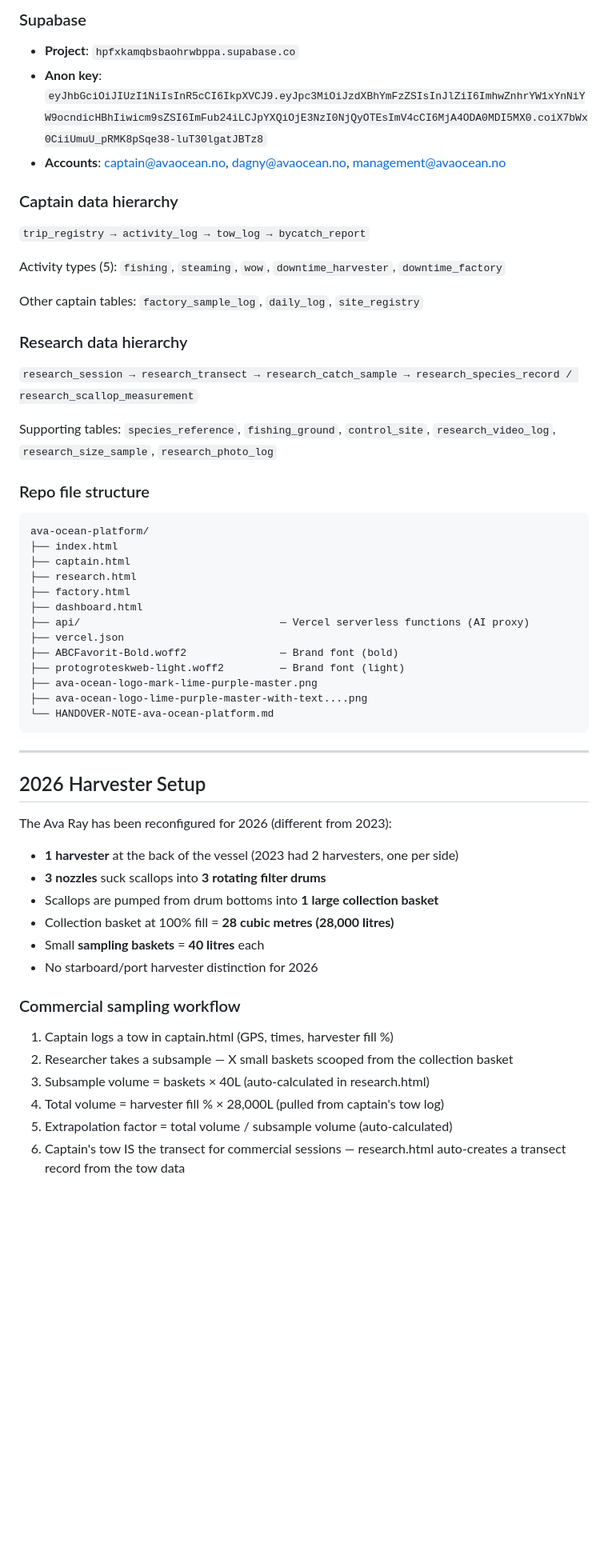
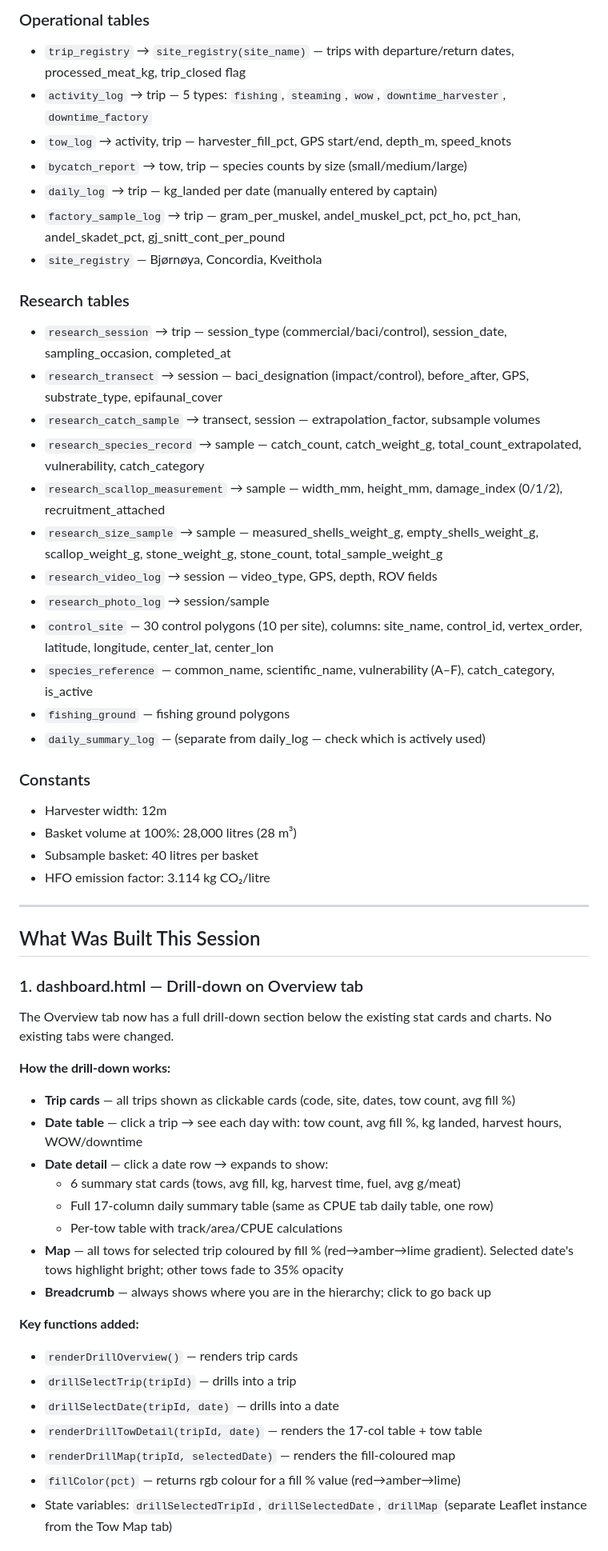
Before and after one commit to DagnyAvaOcean/ava-ocean-platform, a Markdown page: HANDOVER-NOTE-ava-ocean-platform.md, the part around one of its changes. Shown at 80% size. Rendered like a GitHub page; blank space fills up the shorter version.

````diff
--- a/HANDOVER-NOTE-ava-ocean-platform.md
+++ b/HANDOVER-NOTE-ava-ocean-platform.md
@@ -38,56 +45,56 @@ Each app is a **single HTML file** with inline CSS and JavaScript, using Supabas
 
-### Supabase
-- **Project**: `hpfxkamqbsbaohrwbppa.supabase.co`
-- **Anon key**: `eyJhbGciOiJIUzI1NiIsInR5cCI6IkpXVCJ9.eyJpc3MiOiJzdXBhYmFzZSIsInJlZiI6ImhwZnhrYW1xYnNiYW9ocndicHBhIiwicm9sZSI6ImFub24iLCJpYXQiOjE3NzI0NjQyOTEsImV4cCI6MjA4ODA0MDI5MX0.coiX7bWx0CiiUmuU_pRMK8pSqe38-luT30lgatJBTz8`
-- **Accounts**: captain@avaocean.no, dagny@avaocean.no, management@avaocean.no
+### Operational tables
+- `trip_registry` → `site_registry(site_name)` — trips with departure/return dates, processed_meat_kg, trip_closed flag
+- `activity_log` → trip — 5 types: `fishing`, `steaming`, `wow`, `downtime_harvester`, `downtime_factory`
+- `tow_log` → activity, trip — harvester_fill_pct, GPS start/end, depth_m, speed_knots
+- `bycatch_report` → tow, trip — species counts by size (small/medium/large)
+- `daily_log` → trip — kg_landed per date (manually entered by captain)
+- `factory_sample_log` → trip — gram_per_muskel, andel_muskel_pct, pct_ho, pct_han, andel_skadet_pct, gj_snitt_cont_per_pound
+- `site_registry` — Bjørnøya, Concordia, Kveithola
 
-### Captain data hierarchy
-`trip_registry → activity_log → tow_log → bycatch_report`
+### Research tables
+- `research_session` → trip — session_type (commercial/baci/control), session_date, sampling_occasion, completed_at
+- `research_transect` → session — baci_designation (impact/control), before_after, GPS, substrate_type, epifaunal_cover
+- `research_catch_sample` → transect, session — extrapolation_factor, subsample volumes
+- `research_species_record` → sample — catch_count, catch_weight_g, total_count_extrapolated, vulnerability, catch_category
+- `research_scallop_measurement` → sample — width_mm, height_mm, damage_index (0/1/2), recruitment_attached
+- `research_size_sample` → sample — measured_shells_weight_g, empty_shells_weight_g, scallop_weight_g, stone_weight_g, stone_count, total_sample_weight_g
+- `research_video_log` → session — video_type, GPS, depth, ROV fields
+- `research_photo_log` → session/sample
+- `control_site` — 30 control polygons (10 per site), columns: site_name, control_id, vertex_order, latitude, longitude, center_lat, center_lon
+- `species_reference` — common_name, scientific_name, vulnerability (A–F), catch_category, is_active
+- `fishing_ground` — fishing ground polygons
+- `daily_summary_log` — (separate from daily_log — check which is actively used)
 
-Activity types (5): `fishing`, `steaming`, `wow`, `downtime_harvester`, `downtime_factory`
-
-Other captain tables: `factory_sample_log`, `daily_log`, `site_registry`
-
-### Research data hierarchy
-`research_session → research_transect → research_catch_sample → research_species_record / research_scallop_measurement`
-
-Supporting tables: `species_reference`, `fishing_ground`, `control_site`, `research_video_log`, `research_size_sample`, `research_photo_log`
-
-### Repo file structure
-```
-ava-ocean-platform/
-├── index.html
-├── captain.html
-├── research.html
-├── factory.html
-├── dashboard.html
-├── api/                                — Vercel serverless functions (AI proxy)
-├── vercel.json
-├── ABCFavorit-Bold.woff2               — Brand font (bold)
-├── protogroteskweb-light.woff2         — Brand font (light)
-├── ava-ocean-logo-mark-lime-purple-master.png
-├── ava-ocean-logo-lime-purple-master-with-text....png
-└── HANDOVER-NOTE-ava-ocean-platform.md
-```
+### Constants
+- Harvester width: 12m
+- Basket volume at 100%: 28,000 litres (28 m³)
+- Subsample basket: 40 litres per basket
+- HFO emission factor: 3.114 kg CO₂/litre
 
 ---
 
-## 2026 Harvester Setup
+## What Was Built This Session
 
-The Ava Ray has been reconfigured for 2026 (different from 2023):
+### 1. dashboard.html — Drill-down on Overview tab
+The Overview tab now has a full drill-down section below the existing stat cards and charts. No existing tabs were changed.
 
-- **1 harvester** at the back of the vessel (2023 had 2 harvesters, one per side)
-- **3 nozzles** suck scallops into **3 rotating filter drums**
-- Scallops are pumped from drum bottoms into **1 large collection basket**
-- Collection basket at 100% fill = **28 cubic metres (28,000 litres)**
-- Small **sampling baskets** = **40 litres** each
-- No starboard/port harvester distinction for 2026
+**How the drill-down works:**
+- **Trip cards** — all trips shown as clickable cards (code, site, dates, tow count, avg fill %)
+- **Date table** — click a trip → see each day with: tow count, avg fill %, kg landed, harvest hours, WOW/downtime
+- **Date detail** — click a date row → expands to show:
+  - 6 summary stat cards (tows, avg fill, kg, harvest time, fuel, avg g/meat)
+  - Full 17-column daily summary table (same as CPUE tab daily table, one row)
+  - Per-tow table with track/area/CPUE calculations
+- **Map** — all tows for selected trip coloured by fill % (red→amber→lime gradient). Selected date's tows highlight bright; other tows fade to 35% opacity
+- **Breadcrumb** — always shows where you are in the hierarchy; click to go back up
 
-### Commercial sampling workflow
-1. Captain logs a tow in captain.html (GPS, times, harvester fill %)
-2. Researcher takes a subsample — X small baskets scooped from the collection basket
-3. Subsample volume = baskets × 40L (auto-calculated in research.html)
-4. Total volume = harvester fill % × 28,000L (pulled from captain's tow log)
-5. Extrapolation factor = total volume / subsample volume (auto-calculated)
-6. Captain's tow IS the transect for commercial sessions — research.html auto-creates a transect record from the tow data
+**Key functions added:**
+- `renderDrillOverview()` — renders trip cards
+- `drillSelectTrip(tripId)` — drills into a trip
+- `drillSelectDate(tripId, date)` — drills into a date
+- `renderDrillTowDetail(tripId, date)` — renders the 17-col table + tow table
+- `renderDrillMap(tripId, selectedDate)` — renders the fill-coloured map
+- `fillColor(pct)` — returns rgb colour for a fill % value (red→amber→lime)
+- State variables: `drillSelectedTripId`, `drillSelectedDate`, `drillMap` (separate Leaflet instance from the Tow Map tab)
 
````
Also changed, not shown: other parts of HANDOVER-NOTE-ava-ocean-platform.md (+98 -183 lines).
